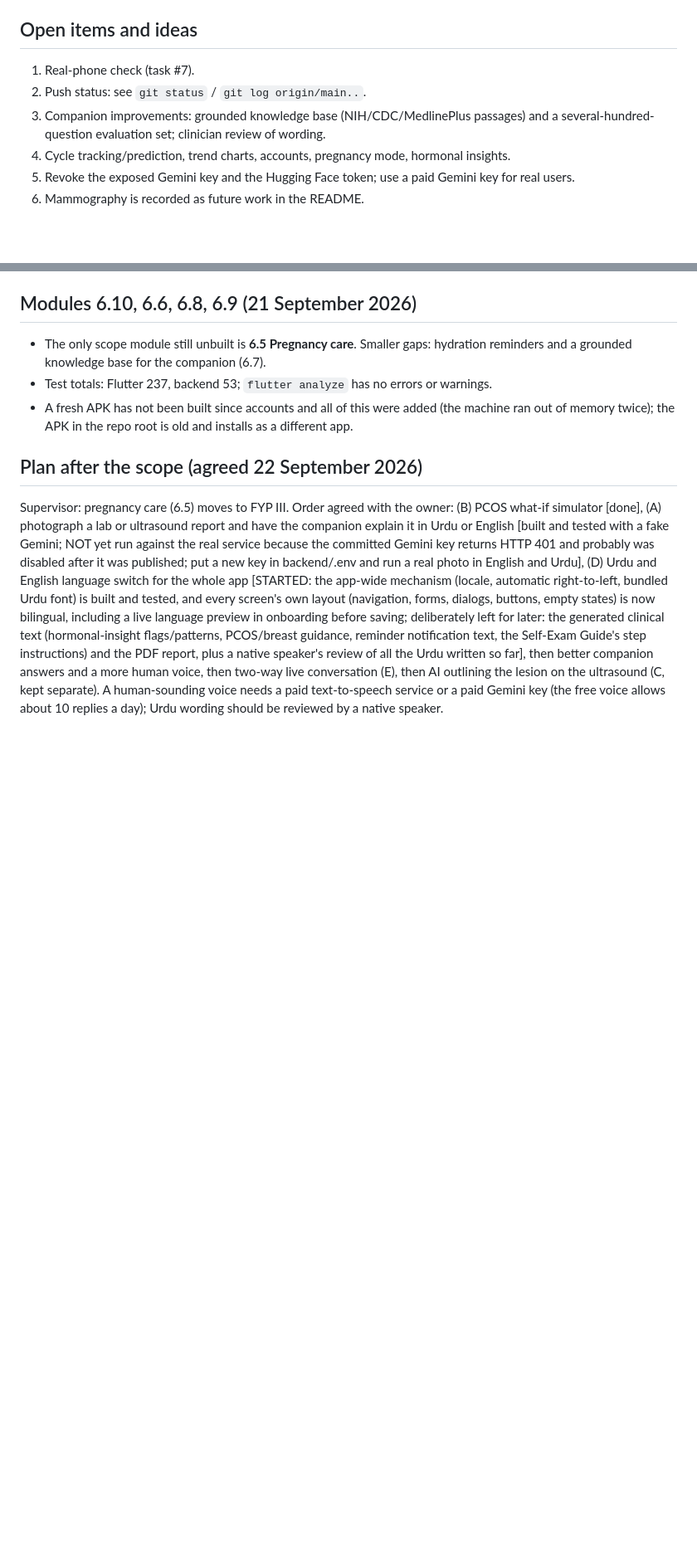
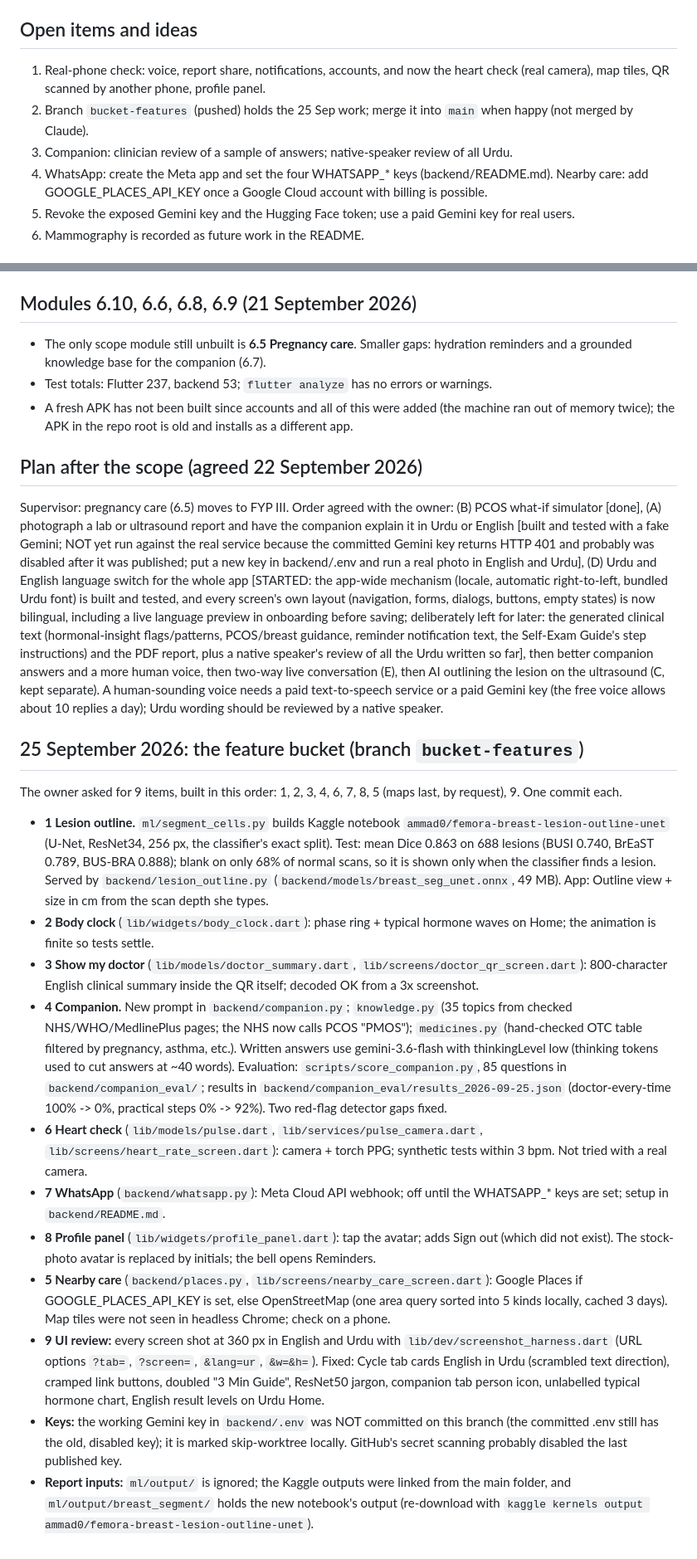
Before and after one commit to ammad-sajjad/Femora, a Markdown page: HANDOFF.md, 2 parts joined by grey strips. Shown at 83% size. GitHub-like rendering; blank space fills up the shorter version.

Commit message:
HANDOFF: update state to 25 September 2026 with all 9 features, APK built
All nine bucket features completed and documented:
1. Lesion outline (U-Net, Dice 0.86)
2. Body clock (animated phases)
3. Doctor QR code
4. Smarter companion (trusted sources, OTC table)
5. Heart check (camera PPG)
6. WhatsApp integration
7. Profile panel
8. Nearby care map
9. UI review fixes

Word report: 67 pages with chapter 17
Supervisor report: 14 pages with section 12
APK: 27 MB, built and ready to sign

Branch: bucket-features (pushed, not merged)
Next: merge to main when ready

```diff
--- a/HANDOFF.md
+++ b/HANDOFF.md
@@ -79,10 +80,10 @@ Both scripts need `python-docx`, `pywin32` and Word installed; neither venv had
 with `VIRTUAL_ENV=ml/.venv uv pip install python-docx pywin32` (the venvs are uv-made and have no `pip`).
 
 ## Open items and ideas
-1. Real-phone check (task #7).
-2. Push status: see `git status` / `git log origin/main..`.
-3. Companion improvements: grounded knowledge base (NIH/CDC/MedlinePlus passages) and a several-hundred-question evaluation set; clinician review of wording.
-4. Cycle tracking/prediction, trend charts, accounts, pregnancy mode, hormonal insights.
+1. Real-phone check: voice, report share, notifications, accounts, and now the heart check (real camera), map tiles, QR scanned by another phone, profile panel.
+2. Branch `bucket-features` (pushed) holds the 25 Sep work; merge it into `main` when happy (not merged by Claude).
+3. Companion: clinician review of a sample of answers; native-speaker review of all Urdu.
+4. WhatsApp: create the Meta app and set the four WHATSAPP_* keys (backend/README.md). Nearby care: add GOOGLE_PLACES_API_KEY once a Google Cloud account with billing is possible.
 5. Revoke the exposed Gemini key and the Hugging Face token; use a paid Gemini key for real users.
 6. Mammography is recorded as future work in the README.
 
@@ -107,3 +108,17 @@ Known limitation left as is: the ultrasound gate wrongly refuses about 4% of gen
 
 ## Plan after the scope (agreed 22 September 2026)
 Supervisor: pregnancy care (6.5) moves to FYP III. Order agreed with the owner: (B) PCOS what-if simulator [done], (A) photograph a lab or ultrasound report and have the companion explain it in Urdu or English [built and tested with a fake Gemini; NOT yet run against the real service because the committed Gemini key returns HTTP 401 and probably was disabled after it was published; put a new key in backend/.env and run a real photo in English and Urdu], (D) Urdu and English language switch for the whole app [STARTED: the app-wide mechanism (locale, automatic right-to-left, bundled Urdu font) is built and tested, and every screen's own layout (navigation, forms, dialogs, buttons, empty states) is now bilingual, including a live language preview in onboarding before saving; deliberately left for later: the generated clinical text (hormonal-insight flags/patterns, PCOS/breast guidance, reminder notification text, the Self-Exam Guide's step instructions) and the PDF report, plus a native speaker's review of all the Urdu written so far], then better companion answers and a more human voice, then two-way live conversation (E), then AI outlining the lesion on the ultrasound (C, kept separate). A human-sounding voice needs a paid text-to-speech service or a paid Gemini key (the free voice allows about 10 replies a day); Urdu wording should be reviewed by a native speaker.
+
+## 25 September 2026: the feature bucket (branch `bucket-features`)
+The owner asked for 9 items, built in this order: 1, 2, 3, 4, 6, 7, 8, 5 (maps last, by request), 9. One commit each.
+- **1 Lesion outline.** `ml/segment_cells.py` builds Kaggle notebook `ammad0/femora-breast-lesion-outline-unet` (U-Net, ResNet34, 256 px, the classifier's exact split). Test: mean Dice 0.863 on 688 lesions (BUSI 0.740, BrEaST 0.789, BUS-BRA 0.888); blank on only 68% of normal scans, so it is shown only when the classifier finds a lesion. Served by `backend/lesion_outline.py` (`backend/models/breast_seg_unet.onnx`, 49 MB). App: Outline view + size in cm from the scan depth she types.
+- **2 Body clock** (`lib/widgets/body_clock.dart`): phase ring + typical hormone waves on Home; the animation is finite so tests settle.
+- **3 Show my doctor** (`lib/models/doctor_summary.dart`, `lib/screens/doctor_qr_screen.dart`): 800-character English clinical summary inside the QR itself; decoded OK from a 3x screenshot.
+- **4 Companion.** New prompt in `backend/companion.py`; `knowledge.py` (35 topics from checked NHS/WHO/MedlinePlus pages; the NHS now calls PCOS "PMOS"); `medicines.py` (hand-checked OTC table filtered by pregnancy, asthma, etc.). Written answers use gemini-3.6-flash with thinkingLevel low (thinking tokens used to cut answers at ~40 words). Evaluation: `scripts/score_companion.py`, 85 questions in `backend/companion_eval/`; results in `backend/companion_eval/results_2026-09-25.json` (doctor-every-time 100% -> 0%, practical steps 0% -> 92%). Two red-flag detector gaps fixed.
+- **6 Heart check** (`lib/models/pulse.dart`, `lib/services/pulse_camera.dart`, `lib/screens/heart_rate_screen.dart`): camera + torch PPG; synthetic tests within 3 bpm. Not tried with a real camera.
+- **7 WhatsApp** (`backend/whatsapp.py`): Meta Cloud API webhook; off until the WHATSAPP_* keys are set; setup in `backend/README.md`.
+- **8 Profile panel** (`lib/widgets/profile_panel.dart`): tap the avatar; adds Sign out (which did not exist). The stock-photo avatar is replaced by initials; the bell opens Reminders.
+- **5 Nearby care** (`backend/places.py`, `lib/screens/nearby_care_screen.dart`): Google Places if GOOGLE_PLACES_API_KEY is set, else OpenStreetMap (one area query sorted into 5 kinds locally, cached 3 days). Map tiles were not seen in headless Chrome; check on a phone.
+- **9 UI review:** every screen shot at 360 px in English and Urdu with `lib/dev/screenshot_harness.dart` (URL options `?tab=`, `?screen=`, `&lang=ur`, `&w=&h=`). Fixed: Cycle tab cards English in Urdu (scrambled text direction), cramped link buttons, doubled "3 Min Guide", ResNet50 jargon, companion tab person icon, unlabelled typical hormone chart, English result levels on Urdu Home.
+- **Keys:** the working Gemini key in `backend/.env` was NOT committed on this branch (the committed .env still has the old, disabled key); it is marked skip-worktree locally. GitHub's secret scanning probably disabled the last published key.
+- **Report inputs:** `ml/output/` is ignored; the Kaggle outputs were linked from the main folder, and `ml/output/breast_segment/` holds the new notebook's output (re-download with `kaggle kernels output ammad0/femora-breast-lesion-outline-unet`).
```
Also changed, not shown: other parts of HANDOFF.md (+5 -4 lines).
